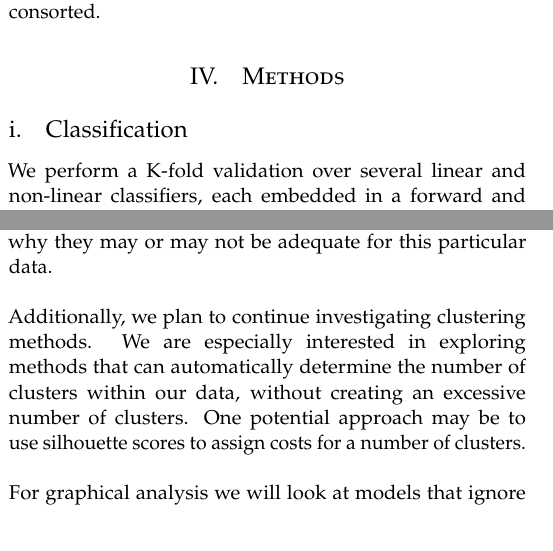
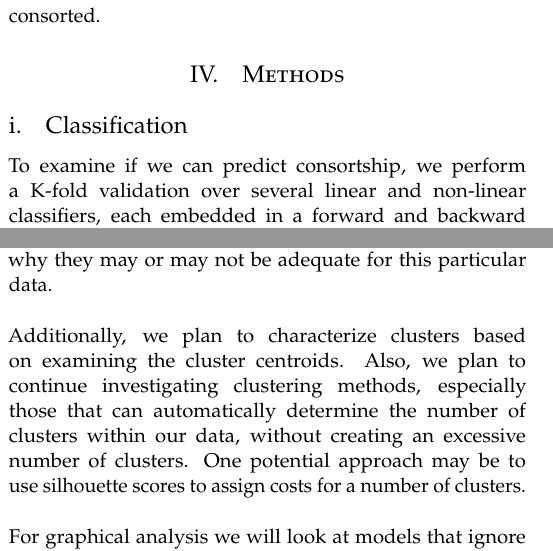
Before and after one commit to vayu-stanford/baboon-pairings-ml, a LaTeX document (doc/report/report.tex): two parts of the columns of pages 1 and 3 of 4, joined at a grey line, cut so that both start at the same text. Compiled offline with pdfLaTeX.

Commit message:
kmeans output feature names, cleanup of report

```diff
--- a/doc/report/report.tex
+++ b/doc/report/report.tex
@@ -182,9 +182,9 @@ whether the male and female consorted.
 % implemented independently in python.
 
 \subsection{Classification}
-We perform a K-fold validation over several linear and non-linear classifiers,
-each embedded in a forward and backward feature selection algorithm
-framework.\\
+To examine if we can predict consortship, we perform a K-fold validation over
+several linear and non-linear classifiers, each embedded in a forward and
+backward feature selection algorithm framework.\\
 
 The linear classifiers examined are logistic regression and linear SVM, while
 the non-linear classifiers are gaussian and polynomial SVM. For each algorithm,
@@ -381,11 +377,12 @@ investigation is necessary to fully understand  the reason why such algorithms
 have performed poorly and why they may or may not be adequate for this
 particular data. \\
 
-Additionally, we plan to continue investigating clustering methods. We are
-especially interested in exploring methods that can automatically determine the
-number of clusters within our data, without creating an excessive number of
-clusters. One potential approach may be to use silhouette scores to assign
-costs for a number of clusters.\\
+Additionally, we plan to characterize clusters based on examining the cluster
+centroids. Also, we plan to continue investigating clustering methods,
+especially those that can automatically determine the number of clusters within
+our data, without creating an excessive number of clusters. One potential
+approach may be to use silhouette scores to assign costs for a number of
+clusters.\\
 
 For graphical analysis we will look at models that ignore many of the edge
 attributes and instead focus on what sort of information can be gained purely
```
Also changed, not shown: doc/report/report.tex (8 more changed lines), 1 other file.
